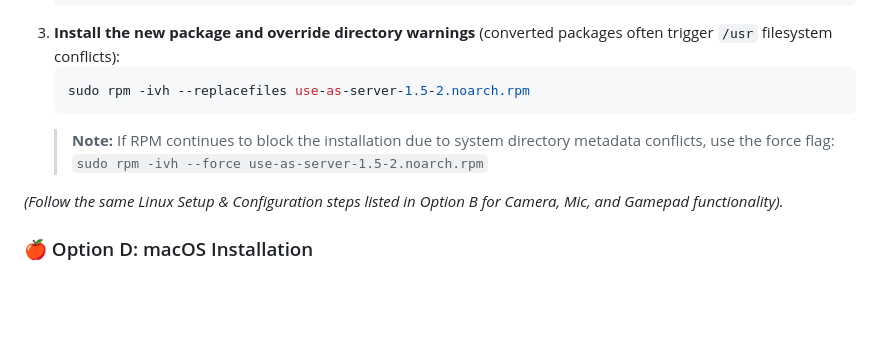
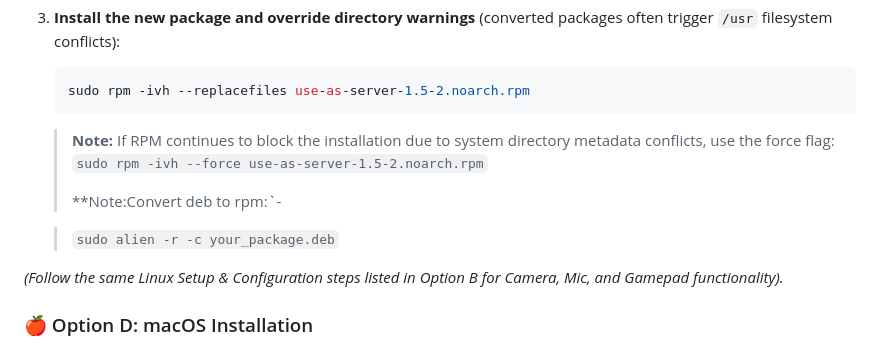
Before and after one commit to manjeetdeswal/Use-As-Server, a Markdown page: README.md, the part around the change. Rendered like a GitHub page; blank space fills up the shorter version.

````diff
--- a/README.md
+++ b/README.md
@@ -102,8 +102,13 @@ You can install the server using the compiled installers below or run it from th
     ```
     > **Note:** If RPM continues to block the installation due to system directory metadata conflicts, use the force flag:
     > `sudo rpm -ivh --force use-as-server-1.5-2.noarch.rpm`
+    >
+    > **Note:Convert deb to rpm:`-
+
+    > `sudo alien -r -c your_package.deb`
 
 *(Follow the same Linux Setup & Configuration steps listed in Option B for Camera, Mic, and Gamepad functionality).*
+
 ### 🍎 Option D: macOS Installation
 
 1.  Download the latest **`UseAs_Server_macOS.zip`** from the [**Releases Page**](https://github.com/manjeetdeswal/Use-As-Server/releases).
````
